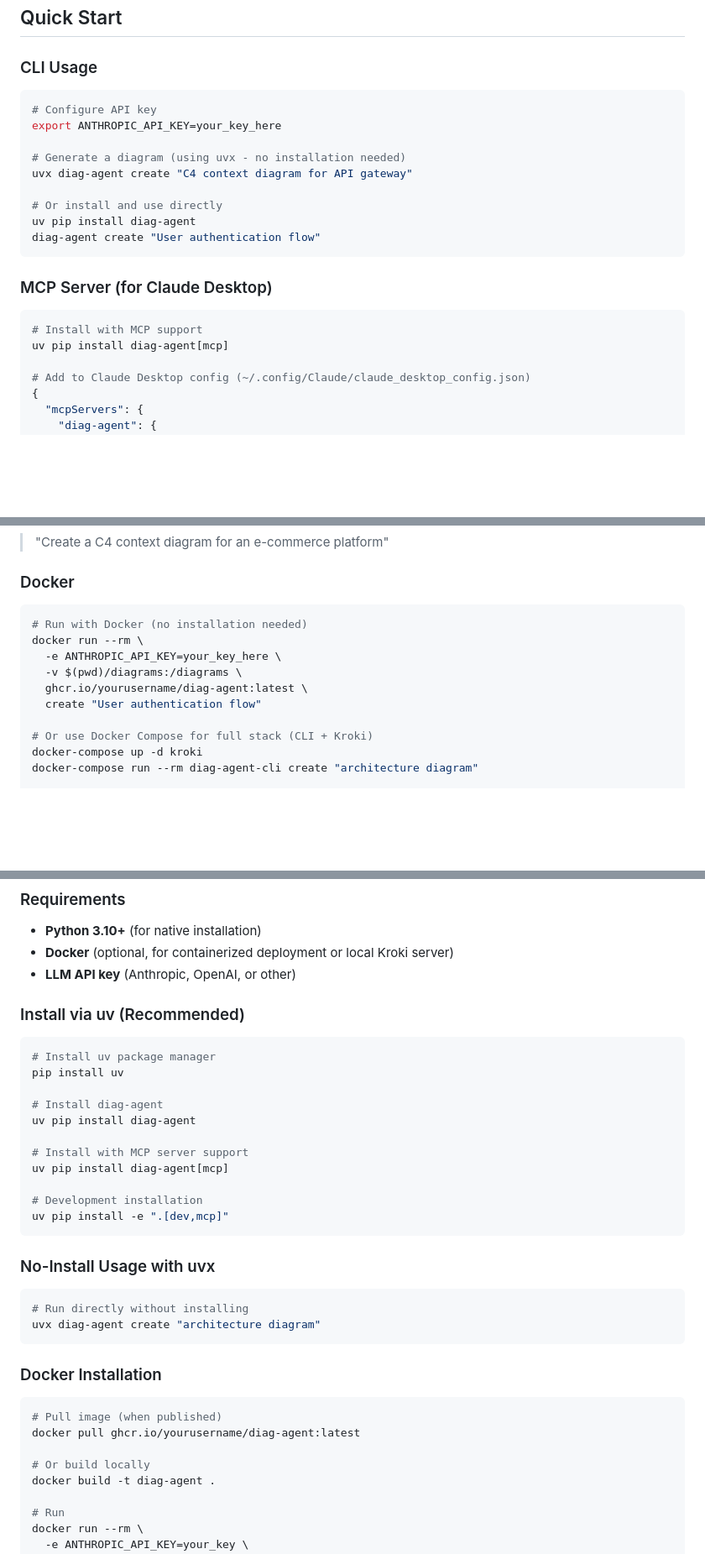
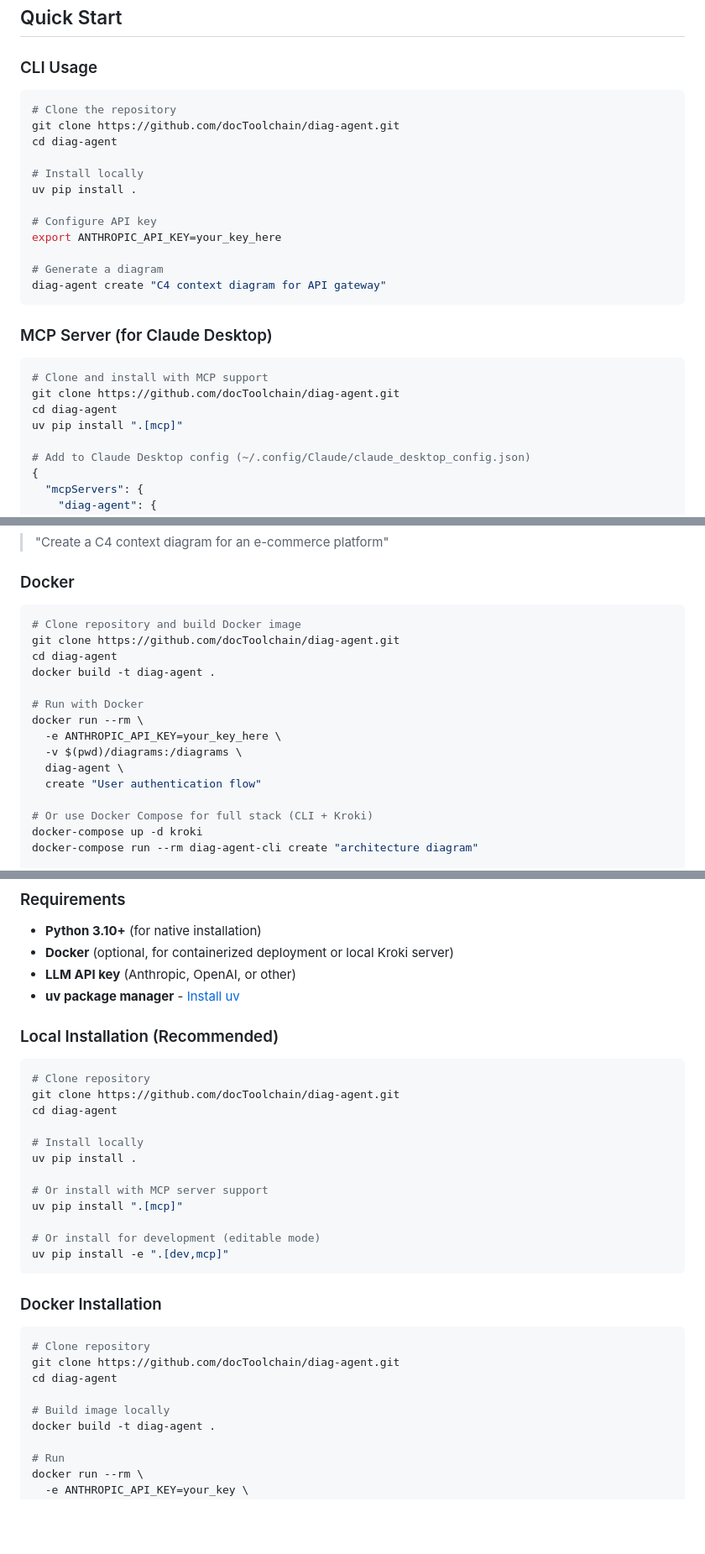
Before and after one commit to docToolchain/diag-agent, a Markdown page: README.md, 3 parts joined by grey strips. Shown at 84% size. Rendered like a GitHub page; blank space fills up the shorter version.

````diff
--- a/README.md
+++ b/README.md
@@ -16,22 +16,27 @@ An LLM Agent for creating software architecture diagrams with autonomous syntax
 ### CLI Usage
 
 ```bash
+# Clone the repository
+git clone https://github.com/docToolchain/diag-agent.git
+cd diag-agent
+
+# Install locally
+uv pip install .
+
 # Configure API key
 export ANTHROPIC_API_KEY=your_key_here
 
-# Generate a diagram (using uvx - no installation needed)
-uvx diag-agent create "C4 context diagram for API gateway"
-
-# Or install and use directly
-uv pip install diag-agent
-diag-agent create "User authentication flow"
+# Generate a diagram
+diag-agent create "C4 context diagram for API gateway"
 ```
 
 ### MCP Server (for Claude Desktop)
 
 ```bash
-# Install with MCP support
-uv pip install diag-agent[mcp]
+# Clone and install with MCP support
+git clone https://github.com/docToolchain/diag-agent.git
+cd diag-agent
+uv pip install ".[mcp]"
 
 # Add to Claude Desktop config (~/.config/Claude/claude_desktop_config.json)
 {
@@ -54,11 +59,16 @@ Then in Claude Desktop:
 ### Docker
 
 ```bash
-# Run with Docker (no installation needed)
+# Clone repository and build Docker image
+git clone https://github.com/docToolchain/diag-agent.git
+cd diag-agent
+docker build -t diag-agent .
+
+# Run with Docker
 docker run --rm \
   -e ANTHROPIC_API_KEY=your_key_here \
   -v $(pwd)/diagrams:/diagrams \
-  ghcr.io/yourusername/diag-agent:latest \
+  diag-agent \
   create "User authentication flow"
 
 # Or use Docker Compose for full stack (CLI + Kroki)
@@ -111,37 +121,33 @@ See [Tutorial - Diagram Types](src/docs/tutorial.md) for practical examples.
 - **Python 3.10+** (for native installation)
 - **Docker** (optional, for containerized deployment or local Kroki server)
 - **LLM API key** (Anthropic, OpenAI, or other)
+- **uv package manager** - [Install uv](https://docs.astral.sh/uv/)
 
-### Install via uv (Recommended)
+### Local Installation (Recommended)
 
 ```bash
-# Install uv package manager
-pip install uv
+# Clone repository
+git clone https://github.com/docToolchain/diag-agent.git
+cd diag-agent
 
-# Install diag-agent
-uv pip install diag-agent
+# Install locally
+uv pip install .
 
-# Install with MCP server support
-uv pip install diag-agent[mcp]
+# Or install with MCP server support
+uv pip install ".[mcp]"
 
-# Development installation
+# Or install for development (editable mode)
 uv pip install -e ".[dev,mcp]"
-```
-
-### No-Install Usage with uvx
-
-```bash
-# Run directly without installing
-uvx diag-agent create "architecture diagram"
 ```
 
 ### Docker Installation
 
 ```bash
-# Pull image (when published)
-docker pull ghcr.io/yourusername/diag-agent:latest
+# Clone repository
+git clone https://github.com/docToolchain/diag-agent.git
+cd diag-agent
 
-# Or build locally
+# Build image locally
 docker build -t diag-agent .
 
 # Run
````
Also changed, not shown: src/docs/tutorial.md (+22 -10 lines), src/docs/user-guide.md (+34 -27 lines).
